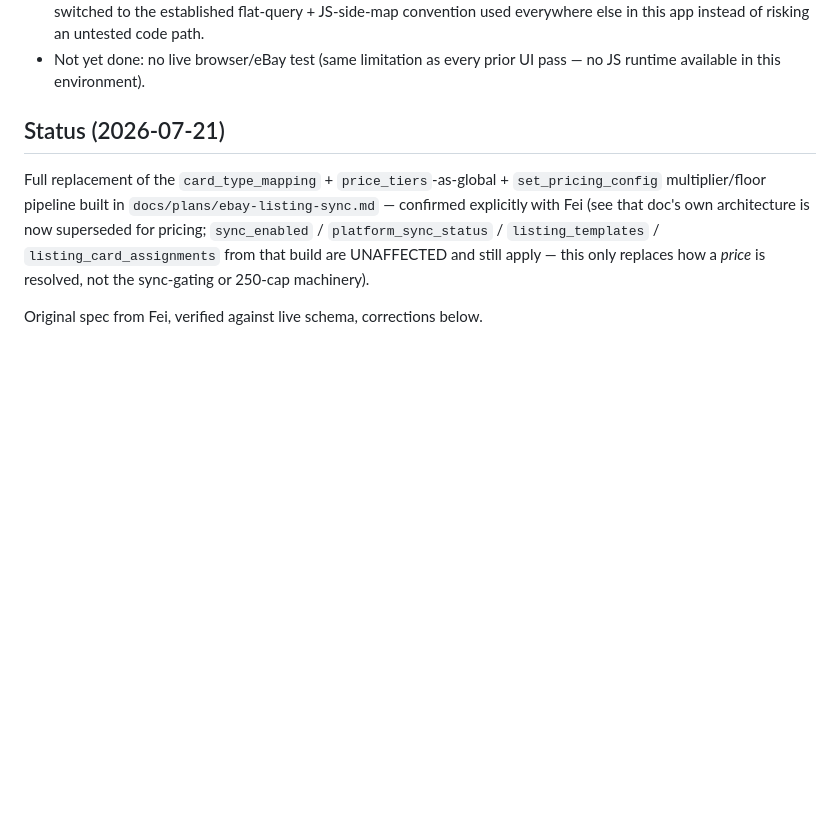
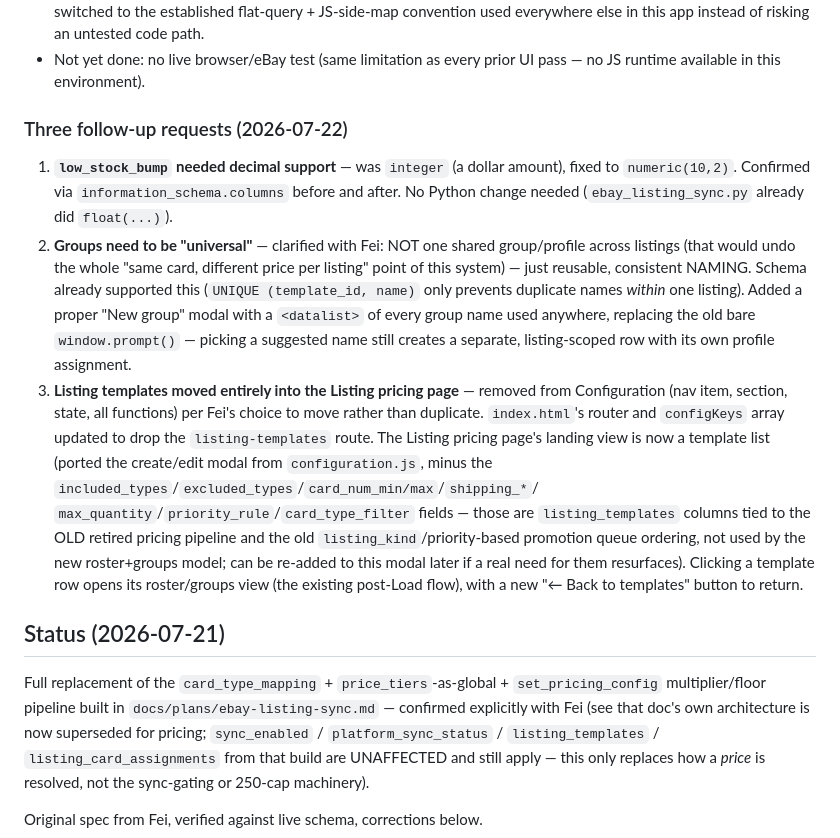
Before and after one commit to flyworld2002/Card-Board-MasterMind, a Markdown page: docs/plans/listing-pricing-system.md, the part around the change. Drawn GitHub-style; blank space fills up the shorter version.

Commit message:
Document low_stock_bump decimal fix and template-page pivot in plan doc
low_stock_bump itself was already fixed directly against the live DB
(integer -> numeric(10,2), it's a dollar amount) — this just records that
plus the listing-templates-into-Listing-pricing move in the plan doc's
build log.

Co-Authored-By: Claude Sonnet 5 <noreply@anthropic.com>
Claude-Session: https://claude.ai/code/session_01TxyGpw1eS4pcFhmF1xhhpa

```diff
--- a/docs/plans/listing-pricing-system.md
+++ b/docs/plans/listing-pricing-system.md
@@ -89,6 +89,35 @@ everything, same as before.
   this app instead of risking an untested code path.
 - Not yet done: no live browser/eBay test (same limitation as every prior
   UI pass — no JS runtime available in this environment).
+
+### Three follow-up requests (2026-07-22)
+1. **`low_stock_bump` needed decimal support** — was `integer` (a dollar
+   amount), fixed to `numeric(10,2)`. Confirmed via
+   `information_schema.columns` before and after. No Python change needed
+   (`ebay_listing_sync.py` already did `float(...)`).
+2. **Groups need to be "universal"** — clarified with Fei: NOT one shared
+   group/profile across listings (that would undo the whole "same card,
+   different price per listing" point of this system) — just reusable,
+   consistent NAMING. Schema already supported this (`UNIQUE
+   (template_id, name)` only prevents duplicate names *within* one
+   listing). Added a proper "New group" modal with a `<datalist>` of every
+   group name used anywhere, replacing the old bare `window.prompt()` —
+   picking a suggested name still creates a separate, listing-scoped row
+   with its own profile assignment.
+3. **Listing templates moved entirely into the Listing pricing page** —
+   removed from Configuration (nav item, section, state, all functions)
+   per Fei's choice to move rather than duplicate. `index.html`'s router
+   and `configKeys` array updated to drop the `listing-templates` route.
+   The Listing pricing page's landing view is now a template list (ported
+   the create/edit modal from `configuration.js`, minus the
+   `included_types`/`excluded_types`/`card_num_min/max`/`shipping_*`/
+   `max_quantity`/`priority_rule`/`card_type_filter` fields — those are
+   `listing_templates` columns tied to the OLD retired pricing pipeline
+   and the old `listing_kind`/priority-based promotion queue ordering,
+   not used by the new roster+groups model; can be re-added to this modal
+   later if a real need for them resurfaces). Clicking a template row
+   opens its roster/groups view (the existing post-Load flow), with a new
+   "← Back to templates" button to return.
 
 ## Status (2026-07-21)
 Full replacement of the `card_type_mapping` + `price_tiers`-as-global +
```
